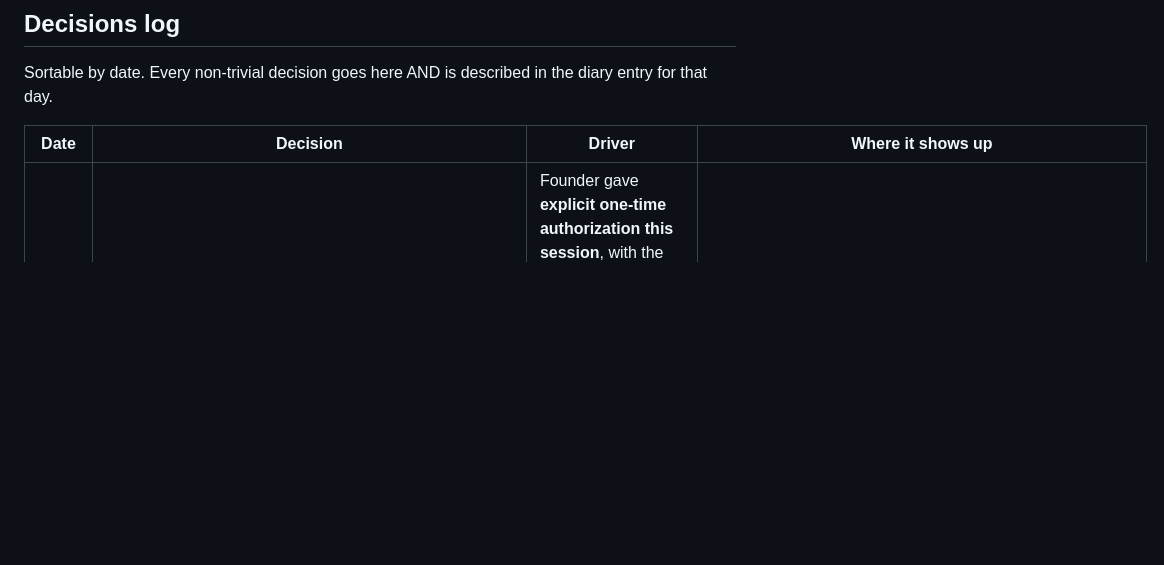
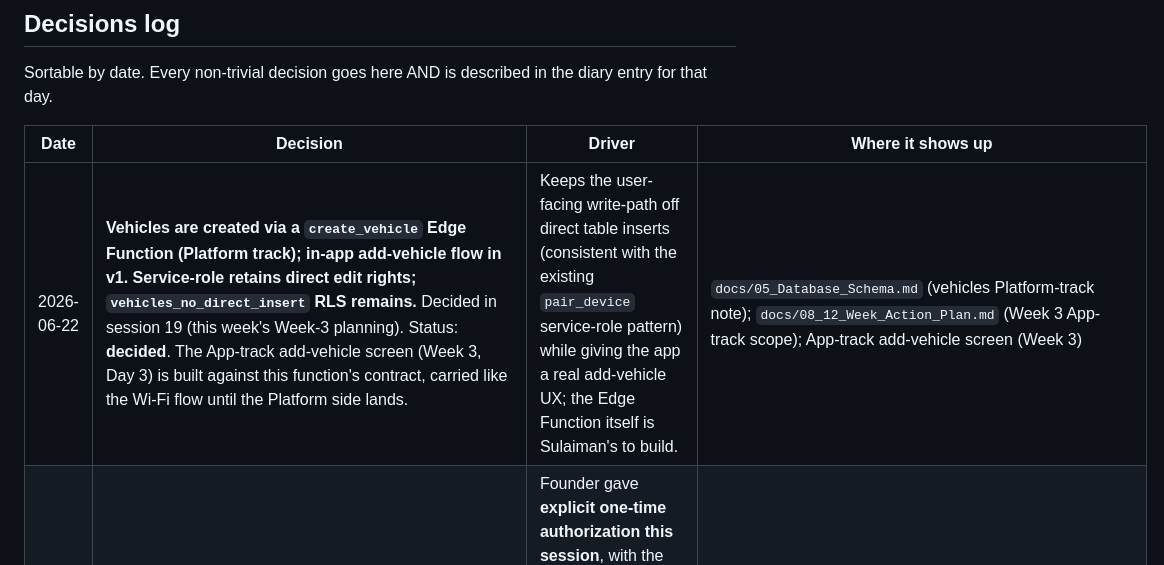
Before and after one commit to Caeorta-io/caeorta_app, a Markdown page: docs/workdiary.md, the part around the change. GitHub-like rendering; blank space fills up the shorter version.

```diff
--- a/docs/workdiary.md
+++ b/docs/workdiary.md
@@ -56,6 +56,7 @@ Sortable by date. Every non-trivial decision goes here AND is described in the d
 
 | Date | Decision | Driver | Where it shows up |
 |---|---|---|---|
+| 2026-06-22 | **Vehicles are created via a `create_vehicle` Edge Function (Platform track); in-app add-vehicle flow in v1. Service-role retains direct edit rights; `vehicles_no_direct_insert` RLS remains.** Decided in session 19 (this week's Week-3 planning). Status: **decided**. The App-track add-vehicle screen (Week 3, Day 3) is built against this function's contract, carried like the Wi-Fi flow until the Platform side lands. | Keeps the user-facing write-path off direct table inserts (consistent with the existing `pair_device` service-role pattern) while giving the app a real add-vehicle UX; the Edge Function itself is Sulaiman's to build. | `docs/05_Database_Schema.md` (vehicles Platform-track note); `docs/08_12_Week_Action_Plan.md` (Week 3 App-track scope); App-track add-vehicle screen (Week 3) |
 | 2026-06-22 | **Self-merge exception used (3rd time ever) to land PR #24 (Week-2-close docs reconcile) on `main` — broader than the documented exception: PR #24 was UNREVIEWED.** Prior two occurrences (PRs #11/#12; PR #23) were *already-reviewed* content where only the merge topology was wrong. Here the App-track workdiary entries (sessions 16–18) + decisions rows lived only in the unmerged PR #24, so the Week-3 data-seam diary entry had no contiguous home and basing the code branch on #24 would re-create the stacked-PR (R19) trap. Merged #24 to `main` (`c356494`), then rebased the data-seam branch onto it and added session 19 in order. | Founder gave **explicit one-time authorization this session**, with the unreviewed status surfaced first ("Merge #24 now, then my work" / "permission for this once to merge and commit in the proper order"). Logged per the CLAUDE.md self-merge exception clause, **with the explicit caveat that this extends the clause beyond already-reviewed content** — not a precedent for routine unreviewed merges. | `main` (commit `c356494`, PR #24); CLAUDE.md self-merge exception clause; this row + session 19 diary entry |
 | 2026-06-22 | **Week-3 data seam: one per-capability `'mock' \| 'live'` flip-point (`DATA_SOURCE` in `apps/mobile/src/lib/data/source.ts`), default `'mock'`; jsonb metric-key vocabulary is PROVISIONAL.** Hooks/screens never branch on mock-vs-live; flipping a capability is a one-line edit. The metric keys inside `peak_metrics`/`summary_metrics`/`latest_metrics` are placeholders (`TODO(metric-keys)`) — the canonical set is owned by the hardware/AI-agent contract and MUST be reconciled before any capability flips to `'live'` (the jsonb columns are opaque `Json`, so a key mismatch is NOT caught by the compiler). | Lets each capability migrate to live Supabase independently as Platform lands the query/RPC; keeps screens decoupled from the data source. Metric vocab undocumented in `docs/06`/`docs/07` (only "max rpm, max boost, max coolant temp" prose) → provisional set chosen and flagged rather than blocking. | `apps/mobile/src/lib/data/source.ts` + `mocks.ts`; `apps/mobile/src/hooks/*`; PR #25 |
 | 2026-06-22 | **Self-merge exception used (2nd time ever) to reconcile the wifi PR onto `main` via PR #23.** PR #22 (wifi) had squash-merged into its base `feat/device-pairing` instead of `main` (13s after #21 merged to main), so `main` had the pairing half but none of the wifi work — the R19 stacked-merge trap. Cherry-picked the reviewed wifi commit (`7724a8a`) onto a branch off `origin/main`; verified the tree was byte-identical to the reviewed `feat/wifi-provisioning` and re-ran typecheck/lint/test green; opened PR #23 and merged it. | Already-reviewed content (PR #22); pure topology fix to undo a base-branch-merge. Founder gave **explicit one-time authorization this session** ("I gave you permission for this once to merge everything properly in order to main"). Documented here per the CLAUDE.md self-merge exception clause (prior occurrence: PRs #11/#12, session 9). | `main` (commit `b582baf`, PR #23); CLAUDE.md self-merge exception clause; this row + session 18 diary entry |
```
Also changed, not shown: docs/05_Database_Schema.md (+2 -0 lines), docs/08_12_Week_Action_Plan.md (+3 -0 lines).
